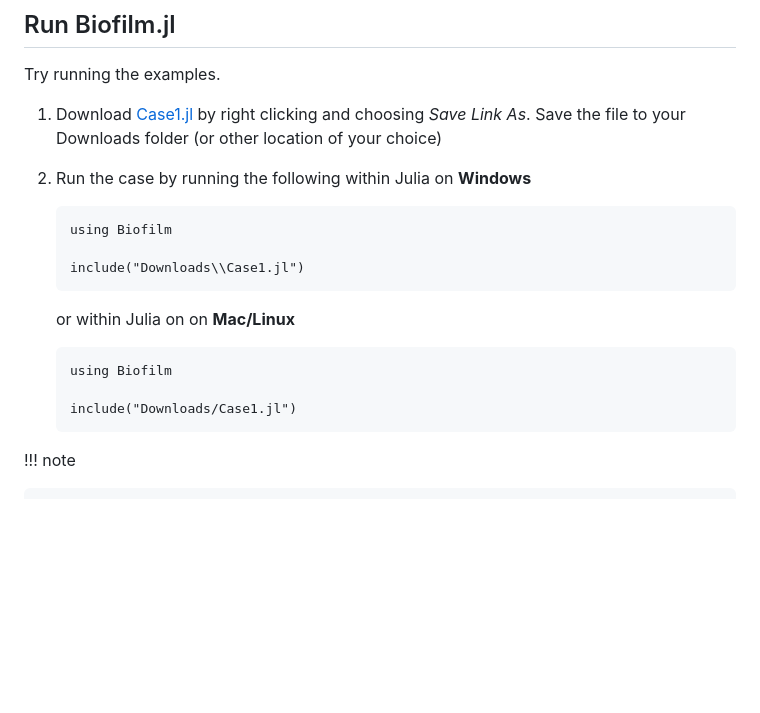
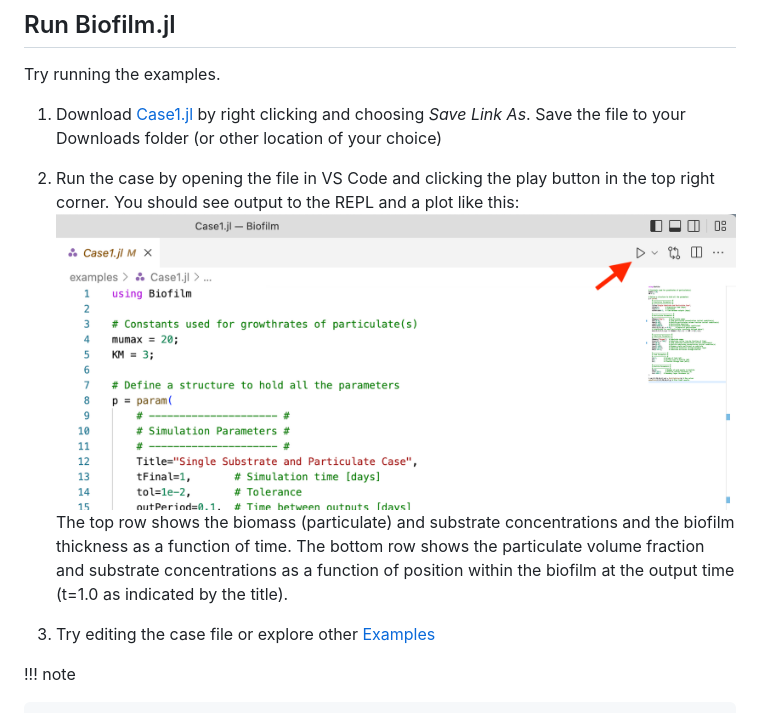
Before and after one commit to markowkes/Biofilm.jl, a Markdown page: docs/src/index.md, the part around the change printed below. Rendered like a GitHub page; pictures changed too: docs/src/images/Case1_Run.png (added); blank space fills up the shorter version.

````diff
--- a/docs/src/index.md
+++ b/docs/src/index.md
@@ -42,21 +46,11 @@ Try running the examples.
 
 1. Download [Case1.jl](https://raw.githubusercontent.com/markowkes/Biofilm.jl/main/examples/Case1.jl) by right clicking and choosing *Save Link As*. Save the file to your Downloads folder (or other location of your choice)
 
-2. Run the case by running the following within Julia on **Windows**
+2. Run the case by opening the file in VS Code and clicking the play button in the top right corner.  You should see output to the REPL and a plot like this:
+   ![Case 1 Run Button](images/Case1_Run.png)
+The top row shows the biomass (particulate) and substrate concentrations and the biofilm thickness as a function of time.  The bottom row shows the particulate volume fraction and substrate concentrations as a function of position within the biofilm at the output time (t=1.0 as indicated by the title).
 
-   ```
-   using Biofilm
-
-   include("Downloads\\Case1.jl")
-   ```
-
-   or within Julia on on **Mac/Linux**
-
-   ```
-   using Biofilm
-
-   include("Downloads/Case1.jl")
-   ```
+3. Try editing the case file or explore other [Examples](@ref)
 
 !!! note
 
````
Also changed, not shown: other parts of docs/src/index.md (+18 -14 lines), docs/src/examples.md (+22 -21 lines), docs/src/images/juliaExtension.png (added).
